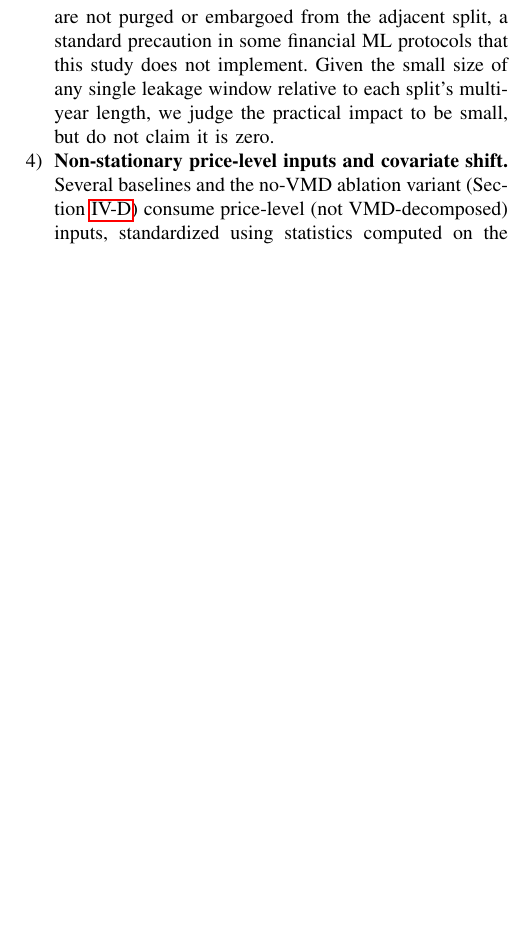
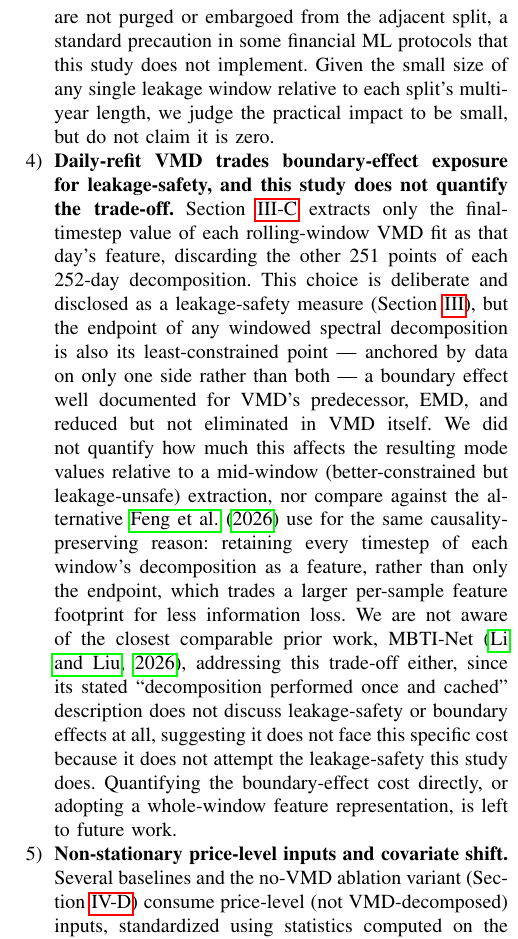
Before and after one commit to anmol0705/Copper_Price_Forecasting, a LaTeX paper (paper1/manuscript/main.tex): part of one column of page 29 of 33 before the commit and part of one column of page 29 of 34 after it, cut so that both start at the same text, the shorter picture padded with empty space. Compiled offline with pdfLaTeX.

Commit message:
Add Limitations item: VMD boundary-effect exposure vs. leakage-safety trade-off
Per Q&A review: the daily-refit VMD pipeline extracts only the endpoint
of each 252-day window's decomposition, discarding the other 251
points, specifically for leakage-safety. This is a real, previously
undisclosed cost -- the endpoint is the least-constrained (most
boundary-affected) point of any windowed spectral decomposition, a
well-documented issue for VMD's predecessor EMD and reduced but not
eliminated in VMD. Contrasted against VMDNet's (Feng2026, already
cited) whole-window feature extraction as a concrete alternative, and
noted that MBTI-Net (the closest comparable prior work) doesn't appear
to address this trade-off either, since its "decomposition performed
once and cached" description suggests it doesn't attempt leakage-safety
in the first place.

Recompiled clean: 33 pages, no errors, 41/41 citation integrity.

```diff
--- a/paper1/manuscript/main.tex
+++ b/paper1/manuscript/main.tex
@@ -924,6 +924,7 @@ We enumerate the limitations of this study's design explicitly, rather than defe
     \item \textbf{Zinc and nickel dropped from scope entirely.} Section~\ref{sec:data} describes why (both proxy tickers confirmed dead/delisted with no viable substitute), reducing this study from an originally planned 10-variable system to the $N=8$ system used throughout. The consequence for interpretation: results and interpretability figures reflect this narrower set of inter-commodity relationships, and any relationship specifically involving zinc or nickel cannot be studied with this dataset.
     \item \textbf{VMD rolling-window length and daily refit cost.} The rolling-window VMD decomposition (Section~\ref{sec:method}) is refit at every trading day on the trailing 252-day window, which removes the staircase/lag issue an earlier, since-abandoned 21-day-refit design would have had, but at a real computational cost: full daily-refit VMD across all $N=8$ variables and the full 2010--2025 date range takes on the order of 30 minutes of single-core CPU time (one-time, then cached to disk). The 252-day window length itself is a fixed choice, not tuned; a shorter or longer window could change the resulting mode boundaries and was not swept within this project's timeline.
     \item \textbf{No purge or embargo at split boundaries.} The train/validation/test split boundaries (Section~\ref{sec:experiments}) are simple calendar cutoffs; samples whose $h$-day-ahead target crosses a split boundary (up to $h=22$ trading days) are not purged or embargoed from the adjacent split, a standard precaution in some financial ML protocols that this study does not implement. Given the small size of any single leakage window relative to each split's multi-year length, we judge the practical impact to be small, but do not claim it is zero.
+    \item \textbf{Daily-refit VMD trades boundary-effect exposure for leakage-safety, and this study does not quantify the trade-off.} Section~\ref{sec:graph} extracts only the final-timestep value of each rolling-window VMD fit as that day's feature, discarding the other 251 points of each 252-day decomposition. This choice is deliberate and disclosed as a leakage-safety measure (Section~\ref{sec:method}), but the endpoint of any windowed spectral decomposition is also its least-constrained point --- anchored by data on only one side rather than both --- a boundary effect well documented for VMD's predecessor, EMD, and reduced but not eliminated in VMD itself. We did not quantify how much this affects the resulting mode values relative to a mid-window (better-constrained but leakage-unsafe) extraction, nor compare against the alternative \citet{Feng2026} use for the same causality-preserving reason: retaining every timestep of each window's decomposition as a feature, rather than only the endpoint, which trades a larger per-sample feature footprint for less information loss. We are not aware of the closest comparable prior work, MBTI-Net \citep{LiLiu2026}, addressing this trade-off either, since its stated ``decomposition performed once and cached'' description does not discuss leakage-safety or boundary effects at all, suggesting it does not face this specific cost because it does not attempt the leakage-safety this study does. Quantifying the boundary-effect cost directly, or adopting a whole-window feature representation, is left to future work.
     \item \textbf{Non-stationary price-level inputs and covariate shift.} Several baselines and the no-VMD ablation variant (Section~\ref{sec:ablation}) consume price-level (not VMD-decomposed) inputs, standardized using statistics computed on the 2010--2019 training period. Copper and several of the other seven input series moved well outside their 2010--2019 range by the 2022--2025 test period, so these models face meaningful covariate shift at test time that a return-based or rolling-normalized input representation would reduce; this was not corrected within this project's timeline.
     \item \textbf{Continuous-futures roll-gap contamination.} Several input series (notably crude oil, which recorded a well-known negative-price episode in April 2020, inside this study's validation period) are continuous futures series that can contain roll-related price discontinuities not present in the underlying economics. No explicit roll-gap screening or outlier capping was applied to any input series.
     \item \textbf{Single chronological split; no walk-forward evaluation.} All results are computed on one train (2010--2019) / validation (2020--2021) / test (2022--2025) split, not a walk-forward or rolling-origin design with multiple folds. This limits the results to a single realization of test-period market conditions. It does not, however, prevent a Diebold-Mariano test within that single split: the baseline comparison (Table~\ref{tab:dm}) and this paper's central ablation comparison (\texttt{full\_model} vs.\ \texttt{pooled\_graph\_matched\_params}, Section~\ref{sec:ablation-results}) both use the same single test period's paired forecast-error series as the DM test's resampling unit, which is time within the split, not folds or seeds. What the single-split design does prevent is a fold-level or walk-forward effect size (e.g., Cohen's $d$ across folds), and it means every reported number, DM-tested or not, describes this one 2022--2025 realization rather than an average over independent market regimes. The five-seed repetition reported in Section~\ref{sec:robustness} supplies a seed-level resampling unit for the two RQ1 variants specifically, at the tuned configuration, but it is still a single chronological split; it does not address the fold-level limitation described here, and no walk-forward evaluation is performed anywhere in this paper.
```
Also changed, not shown: paper1/manuscript/main.pdf.
